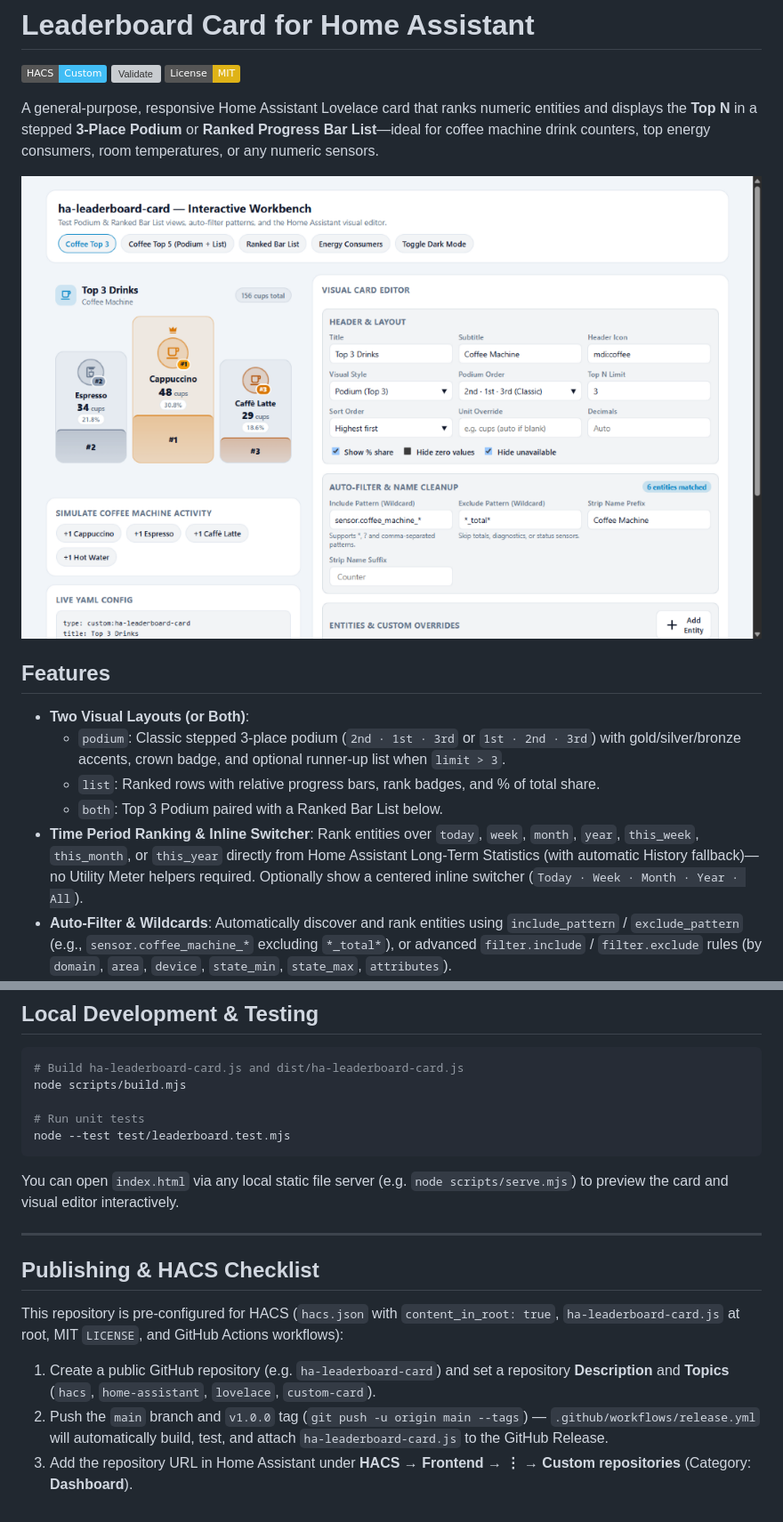
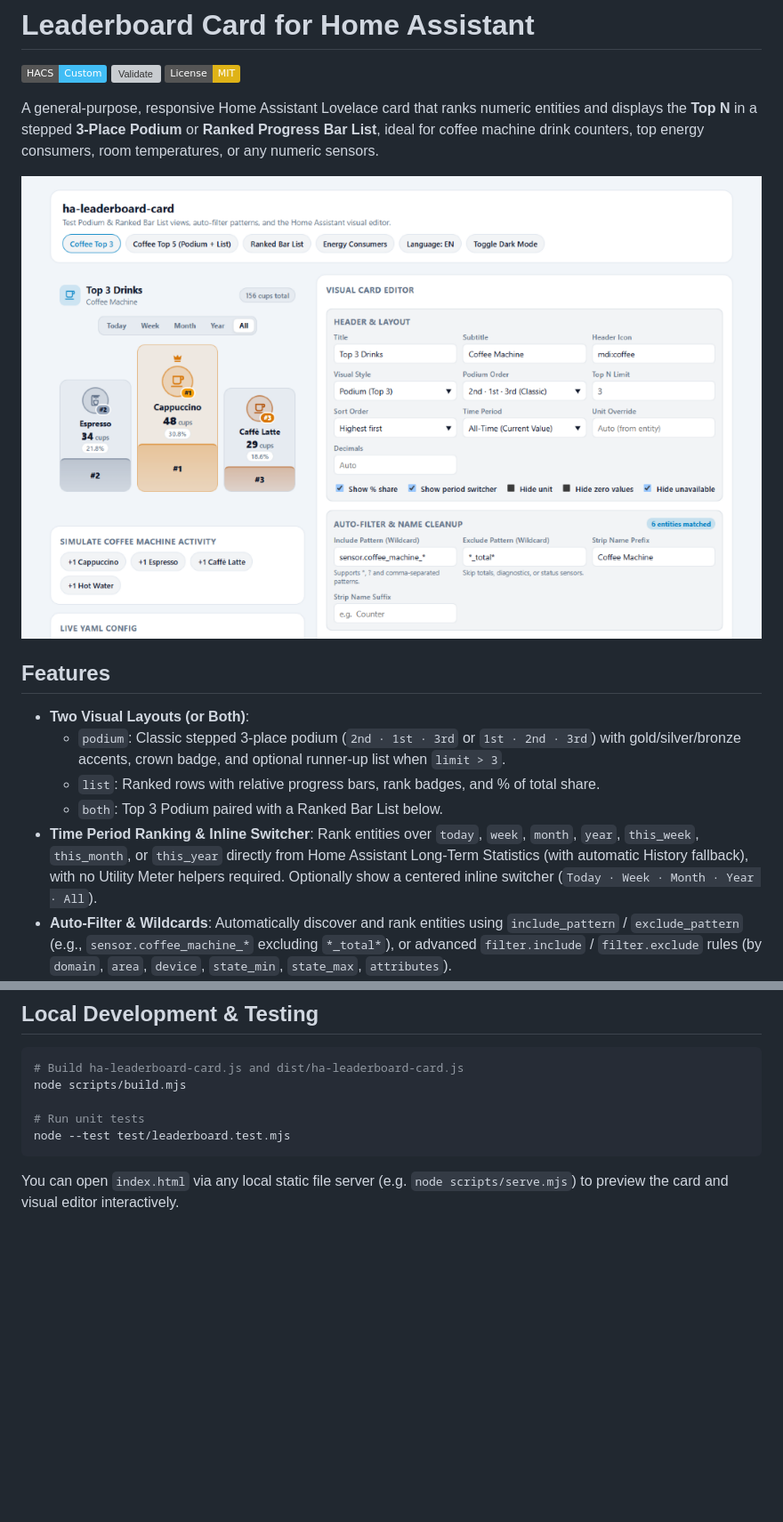
Before and after one commit to nicolasjweber/ha-leaderboard-card, a Markdown page: README.md, 2 parts joined by grey strips. Shown at 89% size. Drawn GitHub-style; pictures changed too: docs/preview.png; badges without logos; blank space fills up the shorter version; grey boxes are pictures that could not be loaded.

Commit message:
docs: polish README and update clean preview screenshot

````diff
--- a/README.md
+++ b/README.md
@@ -4,7 +4,7 @@
 [![Validate](https://github.com/nicolasjweber/ha-leaderboard-card/actions/workflows/validate.yml/badge.svg)](https://github.com/nicolasjweber/ha-leaderboard-card/actions/workflows/validate.yml)
 [![License: MIT](https://img.shields.io/badge/License-MIT-yellow.svg)](LICENSE)
 
-A general-purpose, responsive Home Assistant Lovelace card that ranks numeric entities and displays the **Top N** in a stepped **3-Place Podium** or **Ranked Progress Bar List**—ideal for coffee machine drink counters, top energy consumers, room temperatures, or any numeric sensors.
+A general-purpose, responsive Home Assistant Lovelace card that ranks numeric entities and displays the **Top N** in a stepped **3-Place Podium** or **Ranked Progress Bar List**, ideal for coffee machine drink counters, top energy consumers, room temperatures, or any numeric sensors.
 
 ![Leaderboard Card Preview](docs/preview.png)
 
@@ -14,7 +14,7 @@ A general-purpose, responsive Home Assistant Lovelace card that ranks numeric en
   - `podium`: Classic stepped 3-place podium (`2nd · 1st · 3rd` or `1st · 2nd · 3rd`) with gold/silver/bronze accents, crown badge, and optional runner-up list when `limit > 3`.
   - `list`: Ranked rows with relative progress bars, rank badges, and % of total share.
   - `both`: Top 3 Podium paired with a Ranked Bar List below.
-- **Time Period Ranking & Inline Switcher**: Rank entities over `today`, `week`, `month`, `year`, `this_week`, `this_month`, or `this_year` directly from Home Assistant Long-Term Statistics (with automatic History fallback)—no Utility Meter helpers required. Optionally show a centered inline switcher (`Today · Week · Month · Year · All`).
+- **Time Period Ranking & Inline Switcher**: Rank entities over `today`, `week`, `month`, `year`, `this_week`, `this_month`, or `this_year` directly from Home Assistant Long-Term Statistics (with automatic History fallback), with no Utility Meter helpers required. Optionally show a centered inline switcher (`Today · Week · Month · Year · All`).
 - **Auto-Filter & Wildcards**: Automatically discover and rank entities using `include_pattern` / `exclude_pattern` (e.g., `sensor.coffee_machine_*` excluding `*_total*`), or advanced `filter.include` / `filter.exclude` rules (by `domain`, `area`, `device`, `state_min`, `state_max`, `attributes`).
 - **Name Cleanup**: Strip repetitive prefixes/suffixes (`name_strip_prefix: "Coffee Machine "`) automatically while preserving per-entity custom overrides.
 - **Bilingual UI (English & German)**: Automatically adapts to Home Assistant's language (`en` / `de`) or an explicit `language` override.
@@ -153,13 +153,3 @@ node --test test/leaderboard.test.mjs
 ```
 
 You can open `index.html` via any local static file server (e.g. `node scripts/serve.mjs`) to preview the card and visual editor interactively.
-
----
-
-## Publishing & HACS Checklist
-
-This repository is pre-configured for HACS (`hacs.json` with `content_in_root: true`, `ha-leaderboard-card.js` at root, MIT `LICENSE`, and GitHub Actions workflows):
-
-1. Create a public GitHub repository (e.g. `ha-leaderboard-card`) and set a repository **Description** and **Topics** (`hacs`, `home-assistant`, `lovelace`, `custom-card`).
-2. Push the `main` branch and `v1.0.0` tag (`git push -u origin main --tags`) — `.github/workflows/release.yml` will automatically build, test, and attach `ha-leaderboard-card.js` to the GitHub Release.
-3. Add the repository URL in Home Assistant under **HACS → Frontend → ⋮ → Custom repositories** (Category: **Dashboard**).
````
Also changed, not shown: 1 other file.
